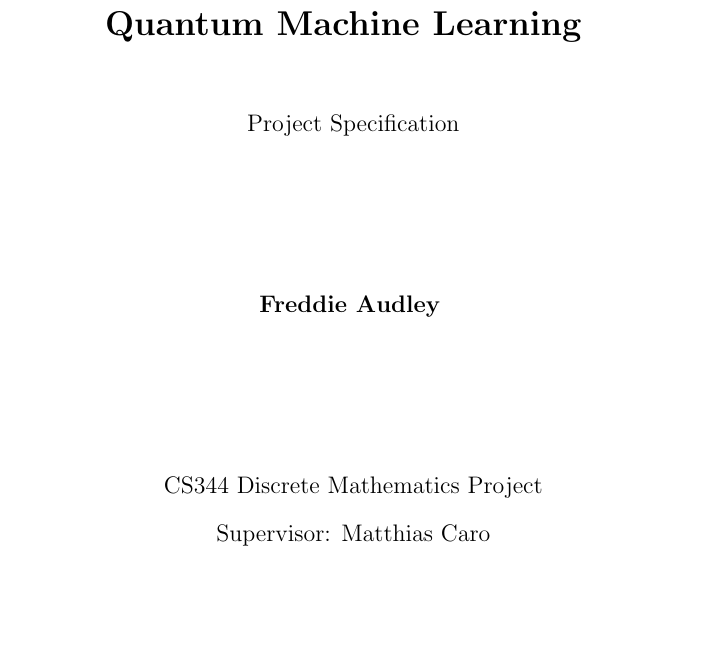
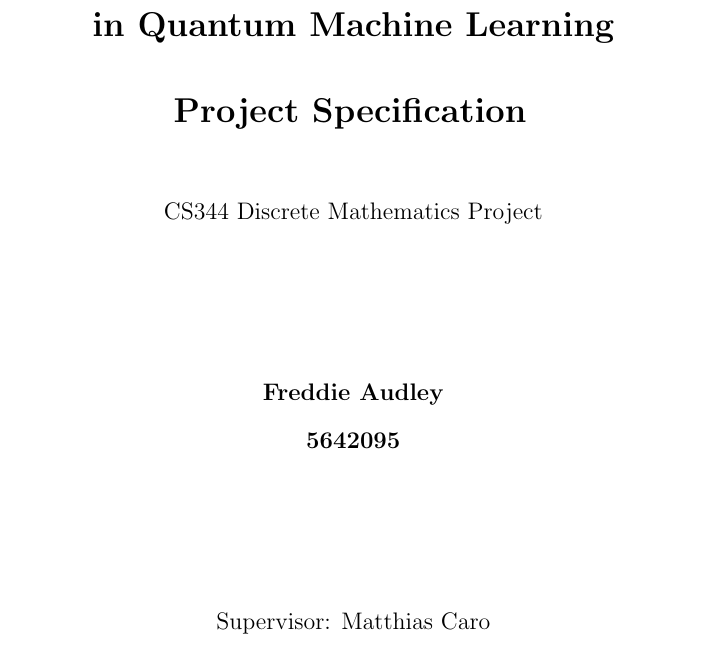
Before and after one commit to Freddie-Audley/3rd-Year-Dissertation, a LaTeX document (Report/Report.tex, which reads Report/Preamble/Frontpage.tex): part of page 1 of 13, cut so that both start at the same text, the shorter picture padded with empty space. Compiled offline with pdfLaTeX.

Commit message:
Change cover image and front page details

```diff
--- a/Report/Preamble/Frontpage.tex
+++ b/Report/Preamble/Frontpage.tex
@@ -9,22 +9,20 @@
 	\end{center}
 	\vspace{5mm}
 	\begin{center}
-		\textbf{\begin{LARGE}
-		Generalisation from Fourier Sparsity in Quantum Machine Learning
-		\end{LARGE}}
+		\textbf{\fontsize{17.28}{12}\selectfont Generalisation from Fourier Sparsity \\ in Quantum Machine Learning \\ [1em] Project Specification}
 		\vspace{5mm}
 	\end{center}
 	\begin{center}
-		{\large Project Specification}\\
+		{\large CS344 Discrete Mathematics Project}\\
 
 		\vspace{20mm}
 	\end{center}
 	\begin{center}
-		\textbf{\large Freddie Audley}
-		\vspace{20mm}
+        \textbf{\large Freddie Audley}\\
+		\textbf{\large 5642095}\\
+        \vspace{20mm}
 	\end{center}
 	\begin{center}
-        {\large CS344 Discrete Mathematics Project}\\
 	    {\large Supervisor: Matthias Caro }\\
 		\textbf{\large Department of Computer Science}\\
 		{\large University of Warwick}\\
```
Also changed, not shown: Report/Preamble/Frontpage.tex (2 more changed lines).
